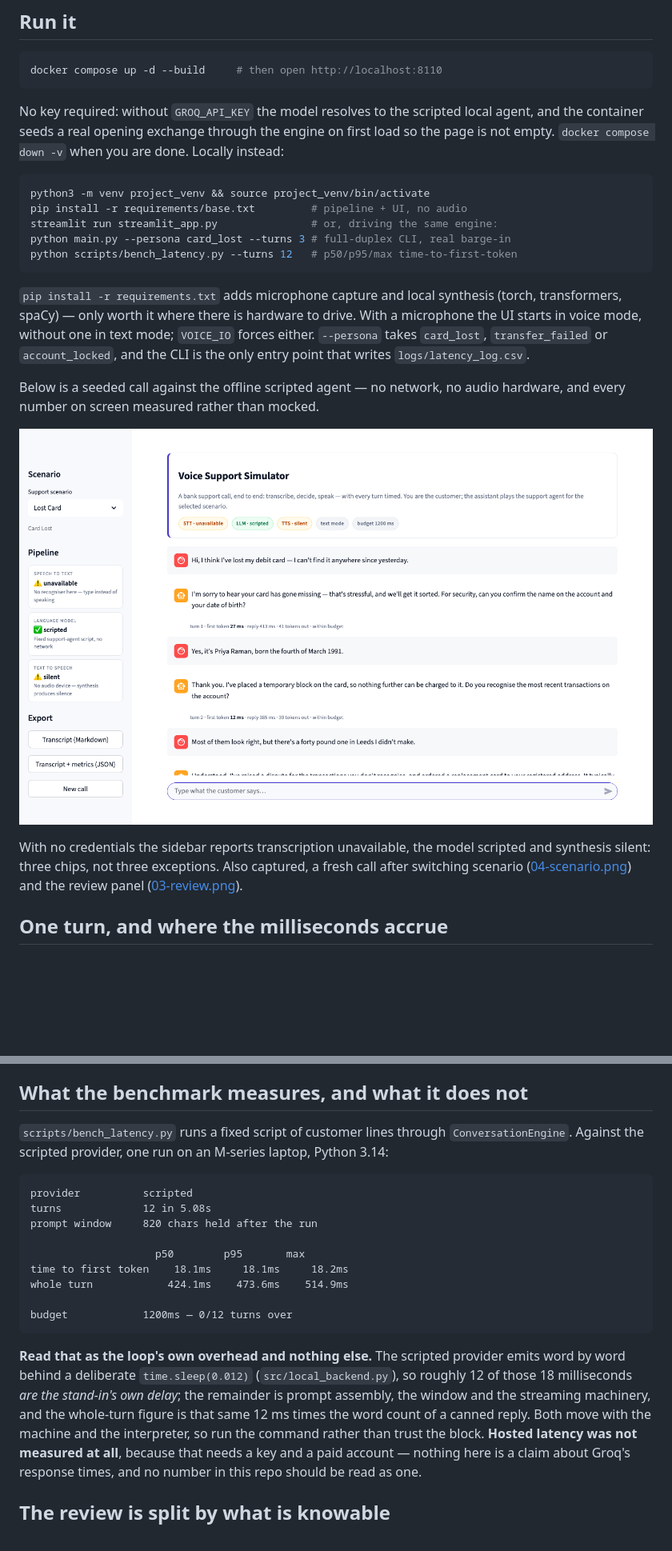
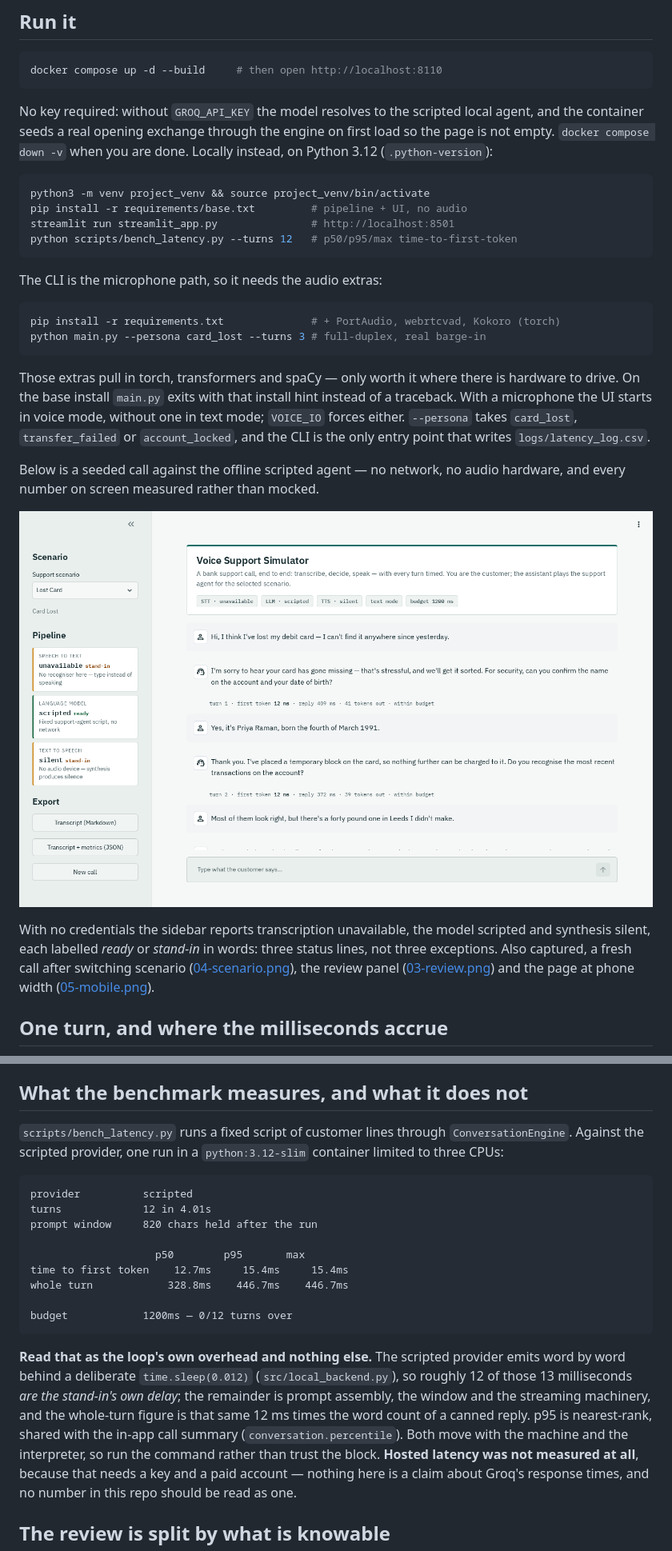
Before and after one commit to devm29/bank-support-trainer, a Markdown page: README.md, 2 parts joined by grey strips. Shown at 80% size. Rendered like a GitHub page; pictures changed too: docs/screenshots/01-conversation.png; blank space fills up the shorter version.

````diff
--- a/README.md
+++ b/README.md
@@ -18,20 +18,26 @@ docker compose up -d --build     # then open http://localhost:8110
 
 No key required: without `GROQ_API_KEY` the model resolves to the scripted local agent, and the
 container seeds a real opening exchange through the engine on first load so the page is not empty.
-`docker compose down -v` when you are done. Locally instead:
+`docker compose down -v` when you are done. Locally instead, on Python 3.12 (`.python-version`):
 
 ```bash
 python3 -m venv project_venv && source project_venv/bin/activate
 pip install -r requirements/base.txt         # pipeline + UI, no audio
-streamlit run streamlit_app.py               # or, driving the same engine:
-python main.py --persona card_lost --turns 3 # full-duplex CLI, real barge-in
+streamlit run streamlit_app.py               # http://localhost:8501
 python scripts/bench_latency.py --turns 12   # p50/p95/max time-to-first-token
 ```
 
-`pip install -r requirements.txt` adds microphone capture and local synthesis (torch, transformers,
-spaCy) — only worth it where there is hardware to drive. With a microphone the UI starts in voice
-mode, without one in text mode; `VOICE_IO` forces either. `--persona` takes `card_lost`,
-`transfer_failed` or `account_locked`, and the CLI is the only entry point that writes
+The CLI is the microphone path, so it needs the audio extras:
+
+```bash
+pip install -r requirements.txt              # + PortAudio, webrtcvad, Kokoro (torch)
+python main.py --persona card_lost --turns 3 # full-duplex, real barge-in
+```
+
+Those extras pull in torch, transformers and spaCy — only worth it where there is hardware to drive.
+On the base install `main.py` exits with that install hint instead of a traceback. With a microphone
+the UI starts in voice mode, without one in text mode; `VOICE_IO` forces either. `--persona` takes
+`card_lost`, `transfer_failed` or `account_locked`, and the CLI is the only entry point that writes
 `logs/latency_log.csv`.
 
 Below is a seeded call against the offline scripted agent — no network, no audio hardware, and every
@@ -40,9 +46,10 @@ number on screen measured rather than mocked.
 ![A lost-card call in progress, with per-turn latency](docs/screenshots/01-conversation.png)
 
 With no credentials the sidebar reports transcription unavailable, the model scripted and synthesis
-silent: three chips, not three exceptions. Also captured, a fresh call after switching scenario
-([04-scenario.png](docs/screenshots/04-scenario.png)) and the review panel
-([03-review.png](docs/screenshots/03-review.png)).
+silent, each labelled *ready* or *stand-in* in words: three status lines, not three exceptions. Also
+captured, a fresh call after switching scenario ([04-scenario.png](docs/screenshots/04-scenario.png)),
+the review panel ([03-review.png](docs/screenshots/03-review.png)) and the page at phone width
+([05-mobile.png](docs/screenshots/05-mobile.png)).
 
 ## One turn, and where the milliseconds accrue
 
@@ -157,25 +164,26 @@ half is real.
 ## What the benchmark measures, and what it does not
 
 `scripts/bench_latency.py` runs a fixed script of customer lines through `ConversationEngine`. Against
-the scripted provider, one run on an M-series laptop, Python 3.14:
+the scripted provider, one run in a `python:3.12-slim` container limited to three CPUs:
 
 ```
 provider          scripted
-turns             12 in 5.08s
+turns             12 in 4.01s
 prompt window     820 chars held after the run
 
                     p50        p95       max
-time to first token    18.1ms     18.1ms     18.2ms
-whole turn            424.1ms    473.6ms    514.9ms
+time to first token    12.7ms     15.4ms     15.4ms
+whole turn            328.8ms    446.7ms    446.7ms
 
 budget            1200ms — 0/12 turns over
 ```
 
 **Read that as the loop's own overhead and nothing else.** The scripted provider emits word by word
-behind a deliberate `time.sleep(0.012)` (`src/local_backend.py`), so roughly 12 of those 18
+behind a deliberate `time.sleep(0.012)` (`src/local_backend.py`), so roughly 12 of those 13
 milliseconds *are the stand-in's own delay*; the remainder is prompt assembly, the window and the
 streaming machinery, and the whole-turn figure is that same 12 ms times the word count of a canned
-reply. Both move with the machine and the interpreter, so run the command rather than trust the block.
+reply. p95 is nearest-rank, shared with the in-app call summary (`conversation.percentile`). Both
+move with the machine and the interpreter, so run the command rather than trust the block.
 **Hosted latency was not measured at all**, because that needs a key and a paid account — nothing here
 is a claim about Groq's response times, and no number in this repo should be read as one.
 
````
Also changed, not shown: other parts of README.md (+24 -12 lines), docs/screenshots/02-latency.png, docs/screenshots/03-review.png, docs/screenshots/04-scenario.png, docs/screenshots/05-mobile.png (added), 1 other file.
